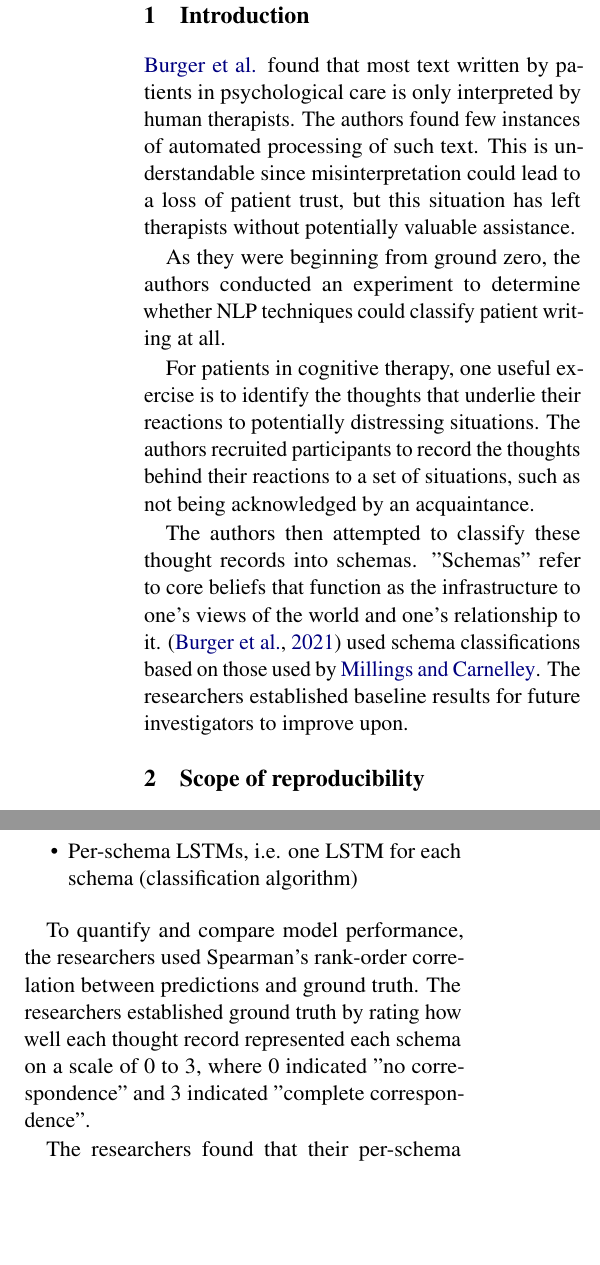
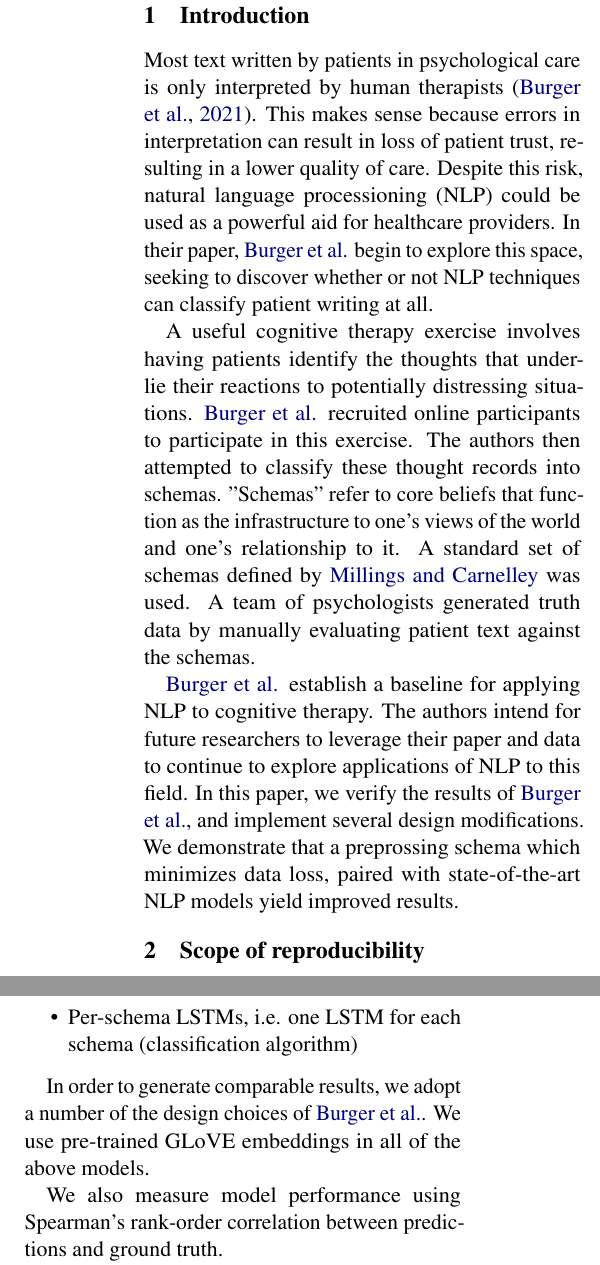
Before and after one commit to mich1eal/cs598_dl4hc, a LaTeX document (submissions/draft/acl2021.tex): two parts of the columns of page 1 of 3, joined at a grey line, cut so that both start at the same text, the shorter picture padded with empty space. Compiled offline with pdfLaTeX.

Commit message:
Placeholder commit, work on paper

```diff
--- a/submissions/draft/acl2021.tex
+++ b/submissions/draft/acl2021.tex
@@ -57,13 +57,11 @@
 
 \section{Introduction}
 
-\citeauthor{burger_2021} found that most text written by patients in psychological care is only interpreted by human therapists. The authors found few instances of automated processing of such text. This is understandable since misinterpretation could lead to a loss of patient trust, but this situation has left therapists without potentially valuable assistance.
+Most text written by patients in psychological care is only interpreted by human therapists \citep{burger_2021}. This makes sense because errors in interpretation can result in loss of patient trust, resulting in a lower quality of care. Despite this risk, natural language processioning (NLP) could be used as a powerful aid for healthcare providers. In their paper, \citeauthor{burger_2021} begin to explore this space, seeking to discover whether or not NLP techniques can classify patient writing at all.
 
-As they were beginning from ground zero, the authors conducted an experiment to determine whether NLP techniques could classify patient writing at all.
+A useful cognitive therapy exercise involves having patients identify the thoughts that underlie their reactions to potentially distressing situations. \citeauthor{burger_2021} recruited online participants to participate in this exercise. The authors then attempted to classify these thought records into schemas. "Schemas" refer to core beliefs that function as the infrastructure to one's views of the world and one's relationship to it. A standard set of schemas defined by \citeauthor{millings_2015} was used. A team of psychologists generated truth data by manually evaluating patient text against the schemas.
 
-For patients in cognitive therapy, one useful exercise is to identify the thoughts that underlie their reactions to potentially distressing situations. The authors recruited participants to record the thoughts behind their reactions to a set of situations, such as not being acknowledged by an acquaintance.
-
-The authors then attempted to classify these thought records into schemas. "Schemas" refer to core beliefs that function as the infrastructure to one's views of the world and one's relationship to it. \cite{burger_2021} used schema classifications based on those used by \citeauthor{millings_2015}. The researchers established baseline results for future investigators to improve upon.
+\citeauthor{burger_2021} establish a baseline for applying NLP to cognitive therapy. The authors intend for future researchers to leverage their paper and data to continue to explore applications of NLP to this field. In this paper, we verify the results of \citeauthor{burger_2021}, and implement several design modifications. We demonstrate that a preprossing schema which minimizes data loss, paired with state-of-the-art NLP models yield improved results.
 
 \section{Scope of reproducibility}
 
@@ -71 +69,2 @@ We've chosen to test the paper's central hypothesis: that schemas can be automat
 
+In particular, we re-implement four models used in the paper:
@@ -77,11 +75,11 @@ The paper used GLoVE embeddings to encode thought records. The researchers teste
     \item Per-schema LSTMs, i.e. one LSTM for each schema (classification algorithm)
 \end{itemize}
 
-To quantify and compare model performance, the researchers used Spearman's rank-order correlation between predictions and ground truth. The researchers established ground truth by rating how well each thought record represented each schema on a scale of 0 to 3, where 0 indicated "no correspondence" and 3 indicated "complete correspondence".
+In order to generate comparable results, we adopt a number of the design choices of \citeauthor{burger_2021}. We use pre-trained GLoVE embeddings in all of the above models.
 
-The researchers found that their per-schema LSTMs outperformed the other models on all schemas except two: "power and control" and "meta-cognition". Those two schemas have low numbers of associated thought records.
+We also measure model performance using Spearman's rank-order correlation between predictions and ground truth.
 
-The researchers also found that their regression models performed better with the "power and control" schema, while the classification models performed better with "health".
+We expect to obtain similar resluts to \citeauthor{burger_2021}. We anticipate that per-schema LSTMs will receive the highest score on all schemas except two: "power and control" and "meta-cognition". Those two schemas have low numbers of associated thought records. The researchers also found that their regression models performed better with the "power and control" schema, while the classification models performed better with "health".
 
 \subsection{Addressed claims from the original paper}
 
```
Also changed, not shown: submissions/draft/acl2021.tex (7 more changed lines).
